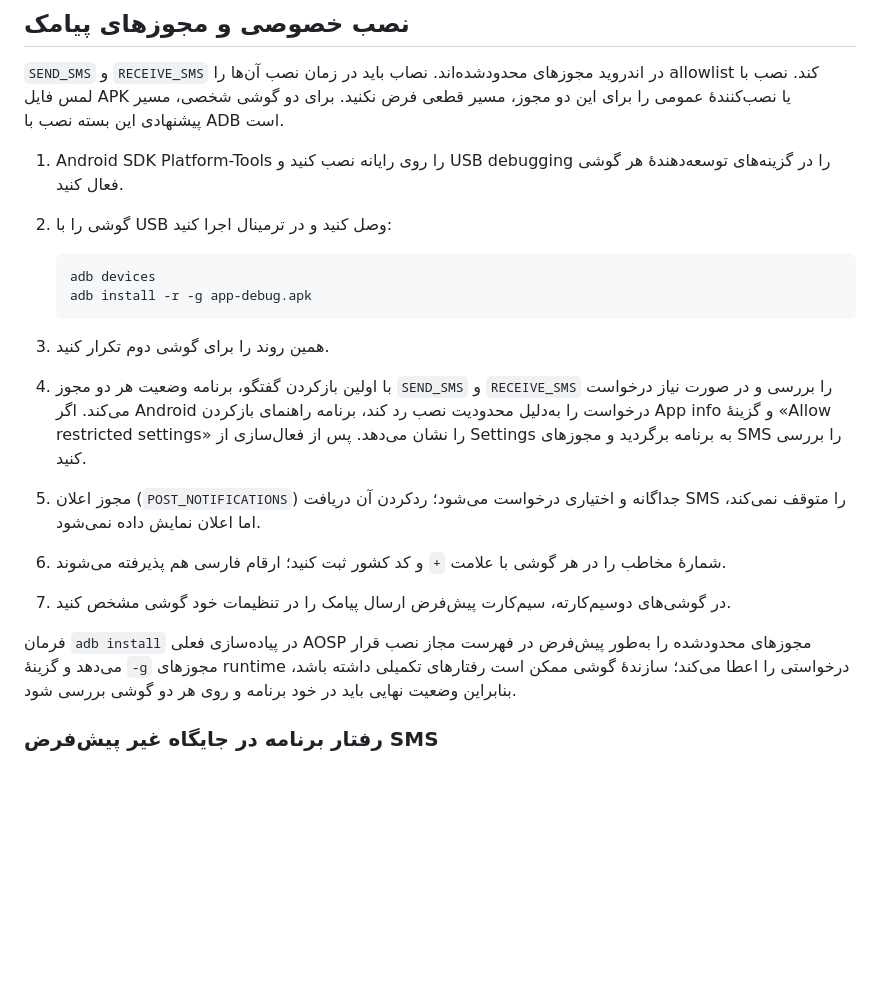
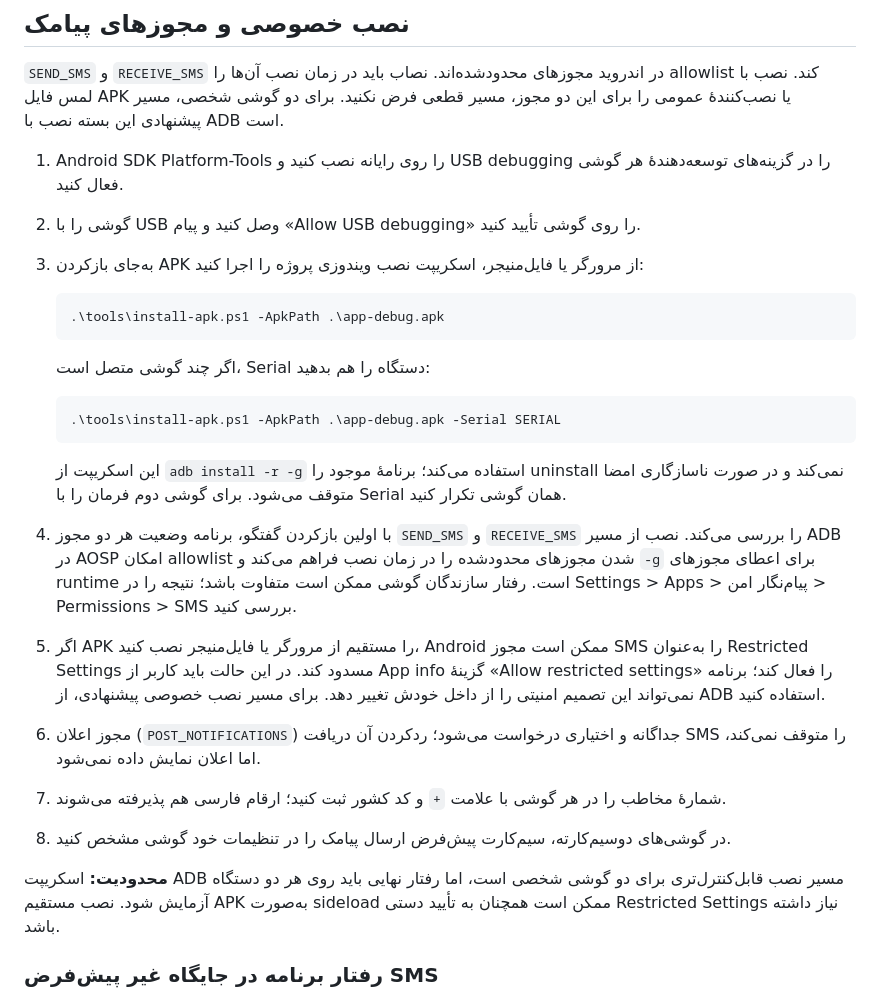
Before and after one commit to tah88tah/payam-negar-amn, a Markdown page: android/README.md, the part around the change. GitHub-like rendering; blank space fills up the shorter version.

Commit message:
Document ADB install path for restricted SMS permissions

````diff
--- a/android/README.md
+++ b/android/README.md
@@ -54,20 +54,27 @@
 `SEND_SMS` و `RECEIVE_SMS` در اندروید مجوزهای محدودشده‌اند. نصاب باید در زمان نصب آن‌ها را allowlist کند. نصب با لمس فایل APK یا نصب‌کنندهٔ عمومی را برای این دو مجوز، مسیر قطعی فرض نکنید. برای دو گوشی شخصی، مسیر پیشنهادی این بسته نصب با ADB است.
 
 1. Android SDK Platform-Tools را روی رایانه نصب کنید و USB debugging را در گزینه‌های توسعه‌دهندهٔ هر گوشی فعال کنید.
-2. گوشی را با USB وصل کنید و در ترمینال اجرا کنید:
+2. گوشی را با USB وصل کنید و پیام «Allow USB debugging» را روی گوشی تأیید کنید.
+3. به‌جای بازکردن APK از مرورگر یا فایل‌منیجر، اسکریپت نصب ویندوزی پروژه را اجرا کنید:
 
-   ```bash
-   adb devices
-   adb install -r -g app-debug.apk
+   ```powershell
+   .\tools\install-apk.ps1 -ApkPath .\app-debug.apk
    ```
 
-3. همین روند را برای گوشی دوم تکرار کنید.
-4. با اولین بازکردن گفتگو، برنامه وضعیت هر دو مجوز `SEND_SMS` و `RECEIVE_SMS` را بررسی و در صورت نیاز درخواست می‌کند. اگر Android درخواست را به‌دلیل محدودیت نصب رد کند، برنامه راهنمای بازکردن App info و گزینهٔ «Allow restricted settings» را نشان می‌دهد. پس از فعال‌سازی از Settings به برنامه برگردید و مجوزهای SMS را بررسی کنید.
-5. مجوز اعلان (`POST_NOTIFICATIONS`) جداگانه و اختیاری درخواست می‌شود؛ ردکردن آن دریافت SMS را متوقف نمی‌کند، اما اعلان نمایش داده نمی‌شود.
-6. شمارهٔ مخاطب را در هر گوشی با علامت `+` و کد کشور ثبت کنید؛ ارقام فارسی هم پذیرفته می‌شوند.
-7. در گوشی‌های دوسیم‌کارته، سیم‌کارت پیش‌فرض ارسال پیامک را در تنظیمات خود گوشی مشخص کنید.
+   اگر چند گوشی متصل است، Serial دستگاه را هم بدهید:
 
-فرمان `adb install` در پیاده‌سازی فعلی AOSP مجوزهای محدودشده را به‌طور پیش‌فرض در فهرست مجاز نصب قرار می‌دهد و گزینهٔ `-g` مجوزهای runtime درخواستی را اعطا می‌کند؛ سازندهٔ گوشی ممکن است رفتارهای تکمیلی داشته باشد، بنابراین وضعیت نهایی باید در خود برنامه و روی هر دو گوشی بررسی شود.
+   ```powershell
+   .\tools\install-apk.ps1 -ApkPath .\app-debug.apk -Serial SERIAL
+   ```
+
+   این اسکریپت از `adb install -r -g` استفاده می‌کند؛ برنامهٔ موجود را uninstall نمی‌کند و در صورت ناسازگاری امضا متوقف می‌شود. برای گوشی دوم فرمان را با Serial همان گوشی تکرار کنید.
+4. با اولین بازکردن گفتگو، برنامه وضعیت هر دو مجوز `SEND_SMS` و `RECEIVE_SMS` را بررسی می‌کند. نصب از مسیر ADB در AOSP امکان allowlist شدن مجوزهای محدودشده را در زمان نصب فراهم می‌کند و `-g` برای اعطای مجوزهای runtime است. رفتار سازندگان گوشی ممکن است متفاوت باشد؛ نتیجه را در Settings > Apps > پیام‌نگار امن > Permissions > SMS بررسی کنید.
+5. اگر APK را مستقیم از مرورگر یا فایل‌منیجر نصب کنید، Android ممکن است مجوز SMS را به‌عنوان Restricted Settings مسدود کند. در این حالت باید کاربر از App info گزینهٔ «Allow restricted settings» را فعال کند؛ برنامه نمی‌تواند این تصمیم امنیتی را از داخل خودش تغییر دهد. برای مسیر نصب خصوصی پیشنهادی، از ADB استفاده کنید.
+6. مجوز اعلان (`POST_NOTIFICATIONS`) جداگانه و اختیاری درخواست می‌شود؛ ردکردن آن دریافت SMS را متوقف نمی‌کند، اما اعلان نمایش داده نمی‌شود.
+7. شمارهٔ مخاطب را در هر گوشی با علامت `+` و کد کشور ثبت کنید؛ ارقام فارسی هم پذیرفته می‌شوند.
+8. در گوشی‌های دوسیم‌کارته، سیم‌کارت پیش‌فرض ارسال پیامک را در تنظیمات خود گوشی مشخص کنید.
+
+**محدودیت:** اسکریپت ADB مسیر نصب قابل‌کنترل‌تری برای دو گوشی شخصی است، اما رفتار نهایی باید روی هر دو دستگاه آزمایش شود. نصب مستقیم APK به‌صورت sideload ممکن است همچنان به تأیید دستی Restricted Settings نیاز داشته باشد.
 
 ### رفتار برنامه در جایگاه غیر پیش‌فرض SMS
 
````
